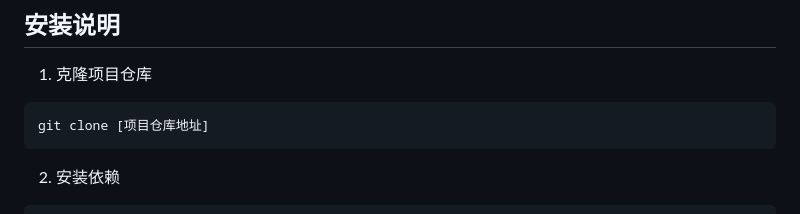
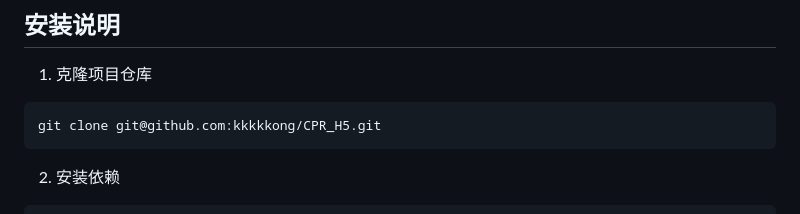
Before and after one commit to kkkkkong/CPR_H5, a Markdown page: README.md, the part around the change. GitHub-like rendering.

Commit message:
修改readme

````diff
--- a/README.md
+++ b/README.md
@@ -33,7 +33,7 @@ CPR模拟训练系统是一个基于Phaser 3游戏引擎开发的交互式心肺
 ## 安装说明
 1. 克隆项目仓库
 ```bash
-git clone [项目仓库地址]
+git clone git@github.com:kkkkkong/CPR_H5.git
 ```
 
 2. 安装依赖
````
